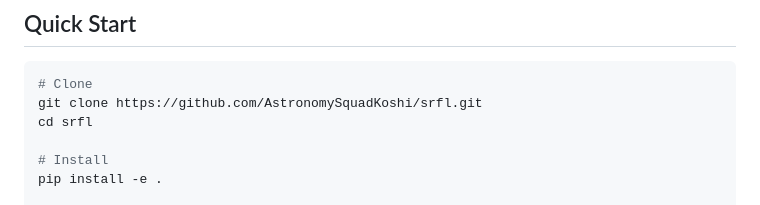
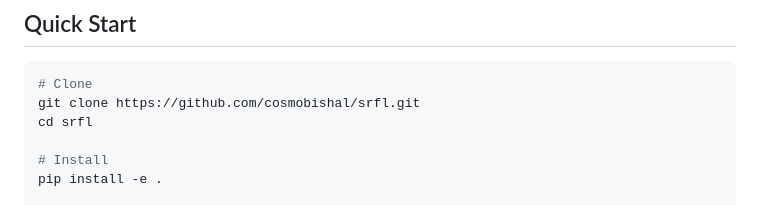
Before and after one commit to cosmobishal/SRFL, a Markdown page: README.md, the part around the change. Drawn GitHub-style.

Commit message:
Update repository URL in README

````diff
--- a/README.md
+++ b/README.md
@@ -87,7 +87,7 @@ srfl/
 
 ```bash
 # Clone
-git clone https://github.com/AstronomySquadKoshi/srfl.git
+git clone https://github.com/cosmobishal/srfl.git
 cd srfl
 
 # Install
````
